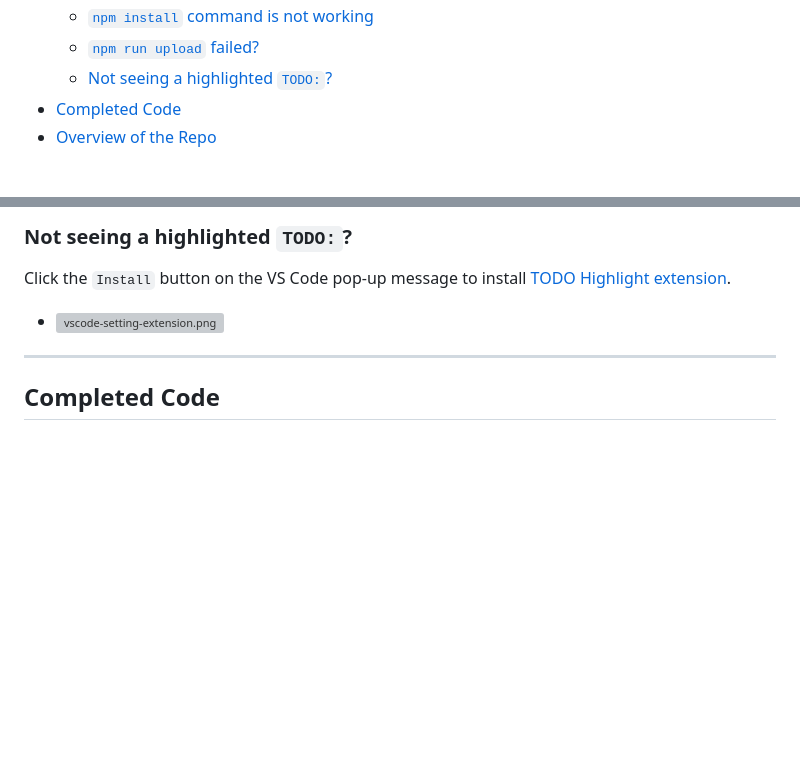
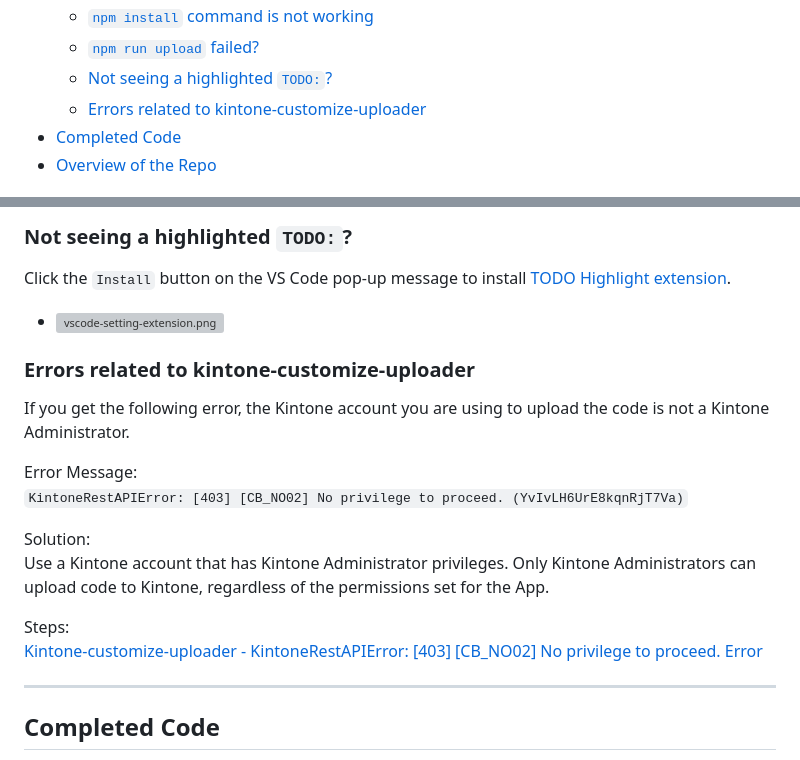
Before and after one commit to kintone-workshops/ai-kintone-gallery, a Markdown page: README.md, 2 parts joined by grey strips. GitHub-like rendering; blank space fills up the shorter version; grey boxes are pictures that could not be loaded.

Commit message:
Add Errors related to kintone-customize-uploader

```diff
--- a/README.md
+++ b/README.md
@@ -20,6 +20,7 @@ Let's create an AI Art Generator using [OpenAI's DALL·E 2](https://openai.com/p
   * [`npm install` command is not working](#npm-install-command-is-not-working)
   * [`npm run upload` failed?](#npm-run-upload-failed)
   * [Not seeing a highlighted `TODO:`?](#not-seeing-a-highlighted-todo)
+  * [Errors related to kintone-customize-uploader](#errors-related-to-kintone-customize-uploader-1)
 * [Completed Code](#completed-code)
 * [Overview of the Repo](#overview-of-the-repo)
 
@@ -186,6 +187,19 @@ _@kintone/customize-uploader not working?_ Let's try the following:
 Click the `Install` button on the VS Code pop-up message to install [TODO Highlight extension](https://marketplace.visualstudio.com/items?itemName=wayou.vscode-todo-highlight).
 * [![vscode-setting-extension.png](./docs/img/vscode-setting-extension.png)](./docs/img/vscode-setting-extension-HD.png)
 
+### Errors related to kintone-customize-uploader
+
+If you get the following error, the Kintone account you are using to upload the code is not a Kintone Administrator.
+
+Error Message:
+`KintoneRestAPIError: [403] [CB_NO02] No privilege to proceed. (YvIvLH6UrE8kqnRjT7Va)`
+
+Solution:
+Use a Kintone account that has Kintone Administrator privileges. Only Kintone Administrators can upload code to Kintone, regardless of the permissions set for the App.
+
+Steps:
+[Kintone-customize-uploader - KintoneRestAPIError: [403] [CB_NO02] No privilege to proceed. Error](https://forum.kintone.dev/t/kintone-customize-uploader-kintonerestapierror-403-cb-no02-no-privilege-to-proceed-error/766)
+
 ---
 
 ## Completed Code
```
